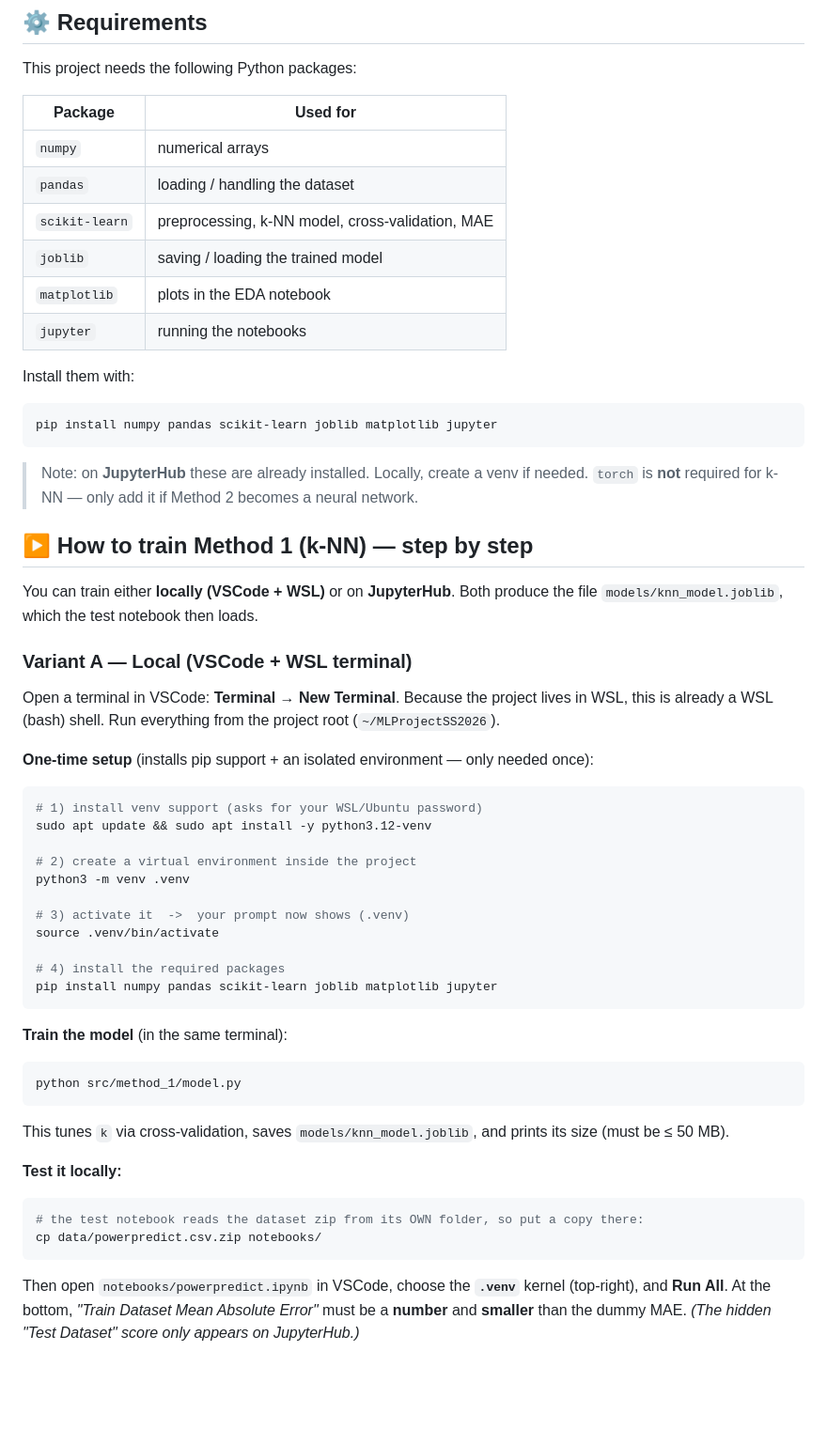
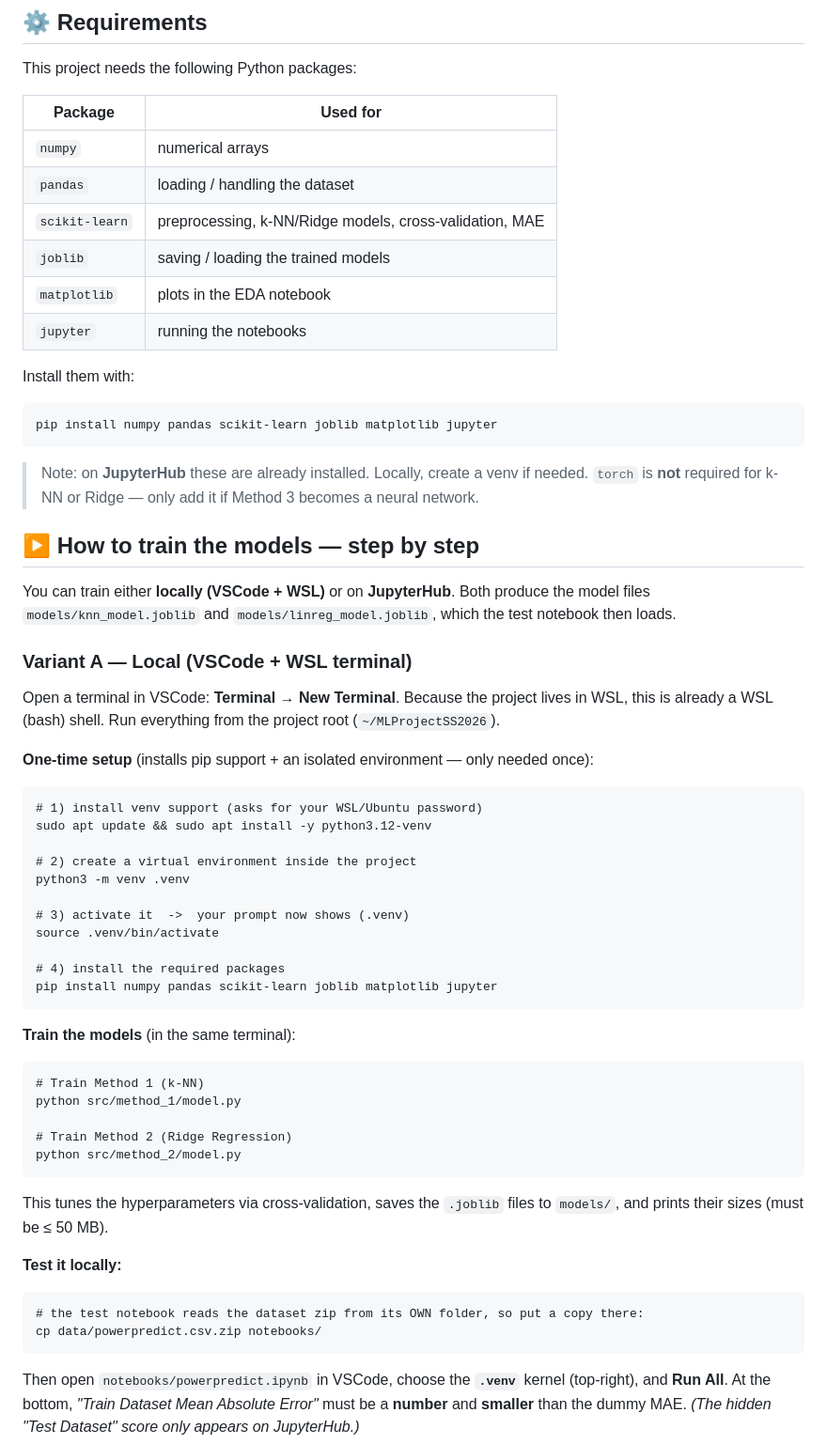
Before and after one commit to B3NEDUCE/MLProjectSS2026, a Markdown page: README.md, the part around one of its changes. Shown at 94% size. Rendered like a GitHub page; blank space fills up the shorter version.

Commit message:
Added Method 2 to the README

````diff
--- a/README.md
+++ b/README.md
@@ -97,22 +105,22 @@ This project needs the following Python packages:
 |---------|----------|
 | `numpy` | numerical arrays |
 | `pandas` | loading / handling the dataset |
-| `scikit-learn` | preprocessing, k-NN model, cross-validation, MAE |
-| `joblib` | saving / loading the trained model |
+| `scikit-learn` | preprocessing, k-NN/Ridge models, cross-validation, MAE |
+| `joblib` | saving / loading the trained models |
 | `matplotlib` | plots in the EDA notebook |
 | `jupyter` | running the notebooks |
 
 Install them with:
-```bash
-pip install numpy pandas scikit-learn joblib matplotlib jupyter
-```
+
+    pip install numpy pandas scikit-learn joblib matplotlib jupyter
+
 > Note: on **JupyterHub** these are already installed. Locally, create a venv if needed.
-> `torch` is **not** required for k-NN — only add it if Method 2 becomes a neural network.
+> `torch` is **not** required for k-NN or Ridge — only add it if Method 3 becomes a neural network.
 
-## ▶️ How to train Method 1 (k-NN) — step by step
+## ▶️ How to train the models — step by step
 
-You can train either **locally (VSCode + WSL)** or on **JupyterHub**. Both produce the file
-`models/knn_model.joblib`, which the test notebook then loads.
+You can train either **locally (VSCode + WSL)** or on **JupyterHub**. Both produce the model files
+`models/knn_model.joblib` and `models/linreg_model.joblib`, which the test notebook then loads.
 
 ### Variant A — Local (VSCode + WSL terminal)
 
@@ -121,32 +129,35 @@ this is already a WSL (bash) shell. Run everything from the project root
 (`~/MLProjectSS2026`).
 
 **One-time setup** (installs pip support + an isolated environment — only needed once):
-```bash
-# 1) install venv support (asks for your WSL/Ubuntu password)
-sudo apt update && sudo apt install -y python3.12-venv
 
-# 2) create a virtual environment inside the project
-python3 -m venv .venv
+    # 1) install venv support (asks for your WSL/Ubuntu password)
+    sudo apt update && sudo apt install -y python3.12-venv
 
-# 3) activate it  ->  your prompt now shows (.venv)
-source .venv/bin/activate
+    # 2) create a virtual environment inside the project
+    python3 -m venv .venv
 
-# 4) install the required packages
-pip install numpy pandas scikit-learn joblib matplotlib jupyter
-```
+    # 3) activate it  ->  your prompt now shows (.venv)
+    source .venv/bin/activate
 
-**Train the model** (in the same terminal):
-```bash
-python src/method_1/model.py
-```
-This tunes `k` via cross-validation, saves `models/knn_model.joblib`, and prints its size
+    # 4) install the required packages
+    pip install numpy pandas scikit-learn joblib matplotlib jupyter
+
+**Train the models** (in the same terminal):
+
+    # Train Method 1 (k-NN)
+    python src/method_1/model.py
+
+    # Train Method 2 (Ridge Regression)
+    python src/method_2/model.py
+
+This tunes the hyperparameters via cross-validation, saves the `.joblib` files to `models/`, and prints their sizes
 (must be ≤ 50 MB).
 
 **Test it locally:**
-```bash
-# the test notebook reads the dataset zip from its OWN folder, so put a copy there:
-cp data/powerpredict.csv.zip notebooks/
-```
+
+    # the test notebook reads the dataset zip from its OWN folder, so put a copy there:
+    cp data/powerpredict.csv.zip notebooks/
+
 Then open `notebooks/powerpredict.ipynb` in VSCode, choose the **`.venv`** kernel (top-right),
 and **Run All**. At the bottom, *"Train Dataset Mean Absolute Error"* must be a **number** and
 **smaller** than the dummy MAE. *(The hidden "Test Dataset" score only appears on JupyterHub.)*
````
Also changed, not shown: other parts of README.md (+48 -40 lines).
